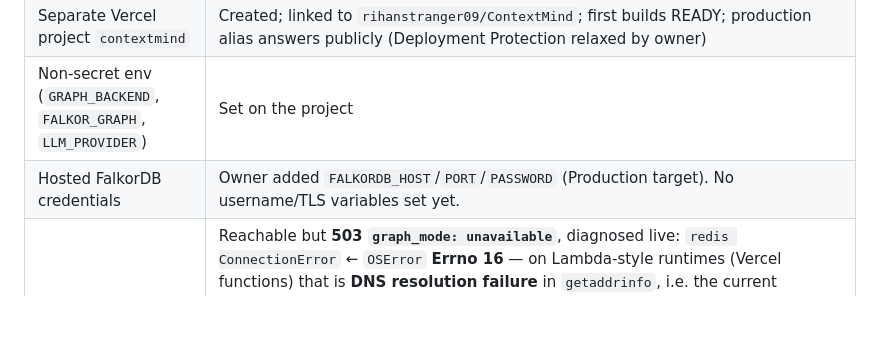
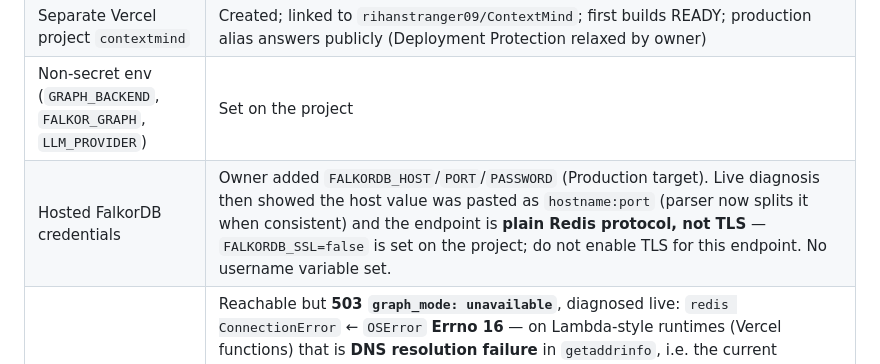
Before and after one commit to rihanstranger09/ContextMind, a Markdown page: docs/deployment-vercel.md, the part around the change. Rendered like a GitHub page; blank space fills up the shorter version.

Commit message:
Record hosted endpoint findings: host:port paste, plaintext protocol
Co-authored-by: arena-agent <297053741+arena-agent@users.noreply.github.com>

```diff
--- a/docs/deployment-vercel.md
+++ b/docs/deployment-vercel.md
@@ -33,7 +33,7 @@ that graph is empty**, so redeploys never wipe saved investigations.
 | Test suite | 119 passed + native integration test passed locally (1 skipped without a database) |
 | Separate Vercel project `contextmind` | Created; linked to `rihanstranger09/ContextMind`; first builds READY; production alias answers publicly (Deployment Protection relaxed by owner) |
 | Non-secret env (`GRAPH_BACKEND`, `FALKOR_GRAPH`, `LLM_PROVIDER`) | Set on the project |
-| Hosted FalkorDB credentials | Owner added `FALKORDB_HOST`/`PORT`/`PASSWORD` (Production target). No username/TLS variables set yet. |
+| Hosted FalkorDB credentials | Owner added `FALKORDB_HOST`/`PORT`/`PASSWORD` (Production target). Live diagnosis then showed the host value was pasted as `hostname:port` (parser now splits it when consistent) and the endpoint is **plain Redis protocol, not TLS** — `FALKORDB_SSL=false` is set on the project; do not enable TLS for this endpoint. No username variable set. |
 | Hosted `/api/health` | Reachable but **503 `graph_mode: unavailable`**, diagnosed live: `redis ConnectionError` ← `OSError` **Errno 16** — on Lambda-style runtimes (Vercel functions) that is **DNS resolution failure** in `getaddrinfo`, i.e. the current `FALKORDB_HOST` value does not resolve publicly (wrong/internal endpoint or malformed value), with and without TLS. Health now reports this as `graph_error: dns_failed` with a static hint; the dashboard "Connection error" modal is this 503 surfacing. Owner fix: re-copy the **external/public** endpoint hostname + separate port from the provider console, then redeploy. |
 | Hosted `/api/health` + both native-Cypher proofs verified | **Pending** the connection fix above |
 | Cohere live agent (optional) | Code-ready (`LLM_PROVIDER=cohere`, OpenAI-compatibility endpoint, mock-tested). No `COHERE_API_KEY` on the project yet; a live call cannot be claimed until verified against the working native graph. |
```
